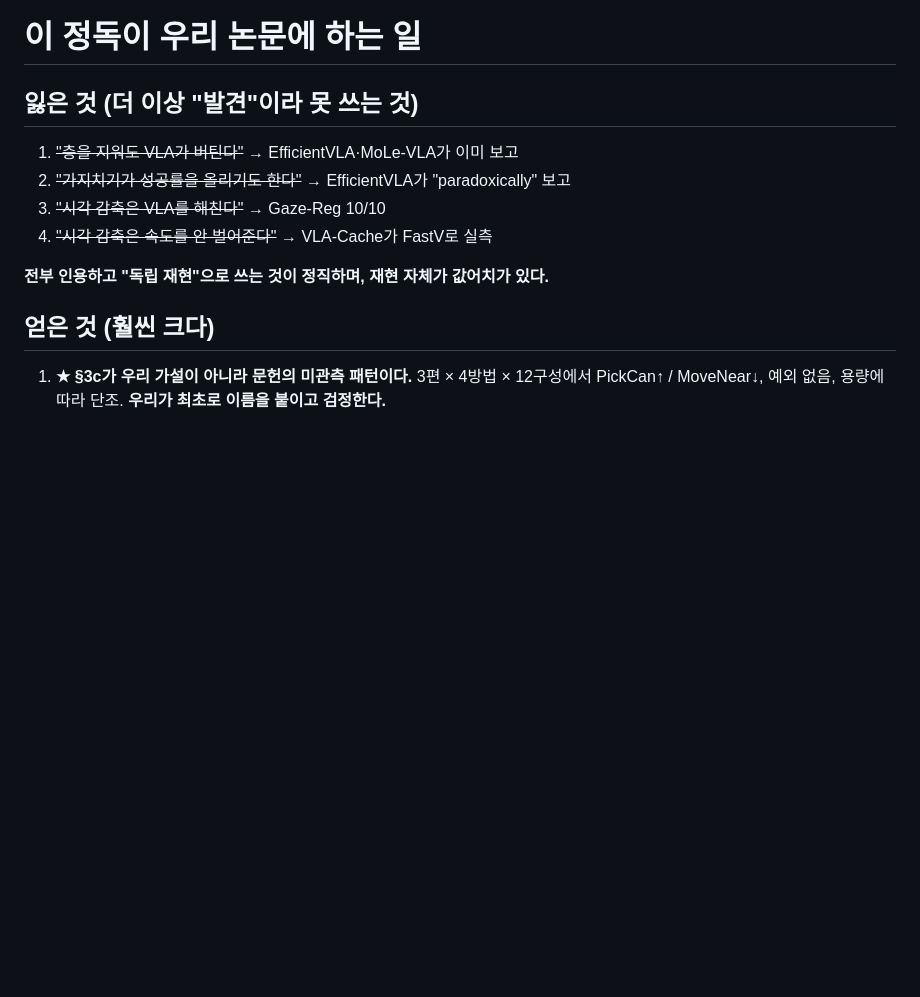
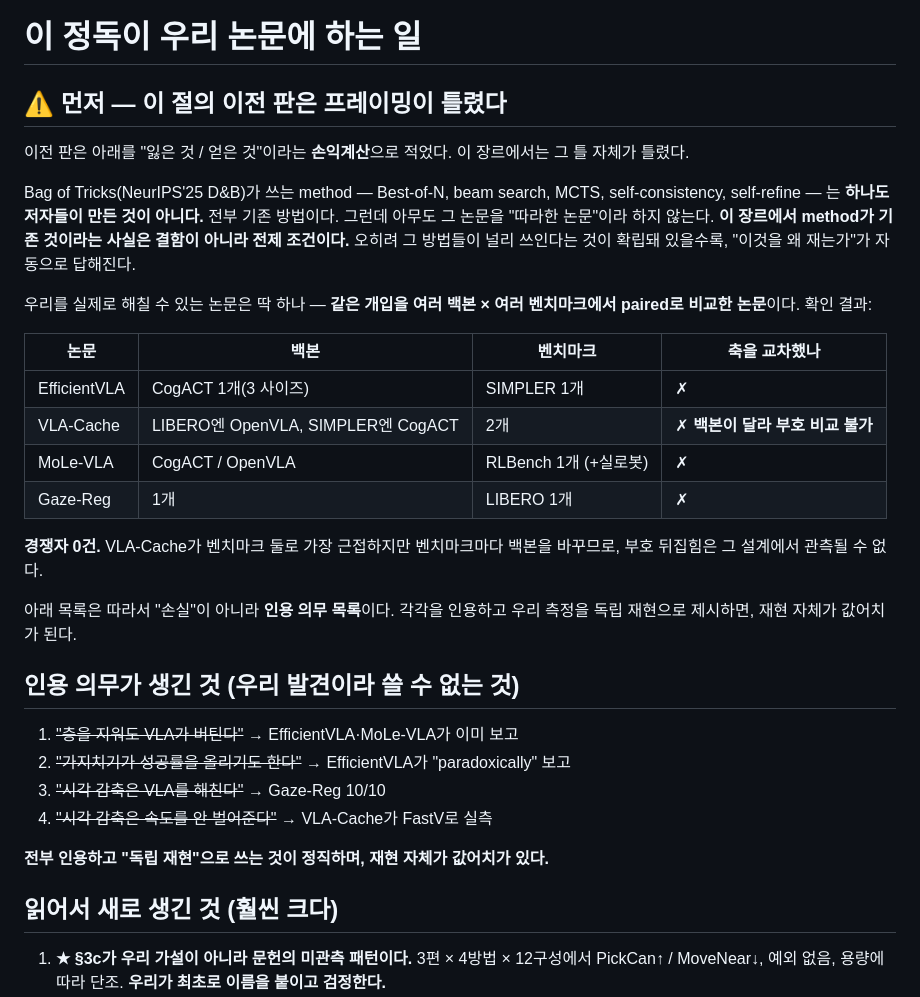
Before and after one commit to trillion-boy/BiVLA, a Markdown page: experiments/RelatedWork_Reading.md, the part around the change. Drawn GitHub-style; blank space fills up the shorter version.

Commit message:
Reframe: prior art on the methods is the premise of this genre, not a loss
The previous version accounted for the reading as things lost and things
gained, which is the wrong frame for a benchmark paper. Bag of Tricks builds
on Best-of-N, beam search, MCTS, self-consistency and self-refine, none of
which its authors invented, and nobody reads it as derivative -- in this genre
the methods being established is what makes measuring them worth doing.

The only paper that could threaten the claim is one that crossed the same axes
we cross. None does: EfficientVLA and MoLe-VLA each hold one benchmark, Gaze-
Regularized holds one, and VLA-Cache spans two benchmarks but swaps the
backbone between them, so a sign flip is not observable in its design. Recorded
as a table, because this is the question a reviewer will ask.

Co-Authored-By: Claude Opus 5 <noreply@anthropic.com>
Claude-Session: https://claude.ai/code/session_011USoCwMtkSq1wKhwTPjNT9

```diff
--- a/experiments/RelatedWork_Reading.md
+++ b/experiments/RelatedWork_Reading.md
@@ -371,7 +371,35 @@ Variant: PickCan **89.6 → 91.7 (+2.1)**, MoveNear **80.8 → 79.3 (−1.5)**.
 
 # 이 정독이 우리 논문에 하는 일
 
-## 잃은 것 (더 이상 "발견"이라 못 쓰는 것)
+## ⚠️ 먼저 — 이 절의 이전 판은 프레이밍이 틀렸다
+
+이전 판은 아래를 "잃은 것 / 얻은 것"이라는 **손익계산**으로 적었다. 이
+장르에서는 그 틀 자체가 틀렸다.
+
+Bag of Tricks(NeurIPS'25 D&B)가 쓰는 method — Best-of-N, beam search, MCTS,
+self-consistency, self-refine — 는 **하나도 저자들이 만든 것이 아니다.** 전부
+기존 방법이다. 그런데 아무도 그 논문을 "따라한 논문"이라 하지 않는다.
+**이 장르에서 method가 기존 것이라는 사실은 결함이 아니라 전제 조건이다.**
+오히려 그 방법들이 널리 쓰인다는 것이 확립돼 있을수록, "이것을 왜 재는가"가
+자동으로 답해진다.
+
+우리를 실제로 해칠 수 있는 논문은 딱 하나 — **같은 개입을 여러 백본 × 여러
+벤치마크에서 paired로 비교한 논문**이다. 확인 결과:
+
+| 논문 | 백본 | 벤치마크 | 축을 교차했나 |
+|---|---|---|---|
+| EfficientVLA | CogACT 1개(3 사이즈) | SIMPLER 1개 | ✗ |
+| VLA-Cache | LIBERO엔 OpenVLA, SIMPLER엔 CogACT | 2개 | ✗ **백본이 달라 부호 비교 불가** |
+| MoLe-VLA | CogACT / OpenVLA | RLBench 1개 (+실로봇) | ✗ |
+| Gaze-Reg | 1개 | LIBERO 1개 | ✗ |
+
+**경쟁자 0건.** VLA-Cache가 벤치마크 둘로 가장 근접하지만 벤치마크마다 백본을
+바꾸므로, 부호 뒤집힘은 그 설계에서 관측될 수 없다.
+
+아래 목록은 따라서 "손실"이 아니라 **인용 의무 목록**이다. 각각을 인용하고
+우리 측정을 독립 재현으로 제시하면, 재현 자체가 값어치가 된다.
+
+## 인용 의무가 생긴 것 (우리 발견이라 쓸 수 없는 것)
 
 1. ~~"층을 지워도 VLA가 버틴다"~~ → EfficientVLA·MoLe-VLA가 이미 보고
 2. ~~"가지치기가 성공률을 올리기도 한다"~~ → EfficientVLA가 "paradoxically" 보고
@@ -380,7 +408,7 @@ Variant: PickCan **89.6 → 91.7 (+2.1)**, MoveNear **80.8 → 79.3 (−1.5)**.
 
 **전부 인용하고 "독립 재현"으로 쓰는 것이 정직하며, 재현 자체가 값어치가 있다.**
 
-## 얻은 것 (훨씬 크다)
+## 읽어서 새로 생긴 것 (훨씬 크다)
 
 1. **★ §3c가 우리 가설이 아니라 문헌의 미관측 패턴이다.** 3편 × 4방법 × 12구성에서
    PickCan↑ / MoveNear↓, 예외 없음, 용량에 따라 단조. **우리가 최초로 이름을
```
